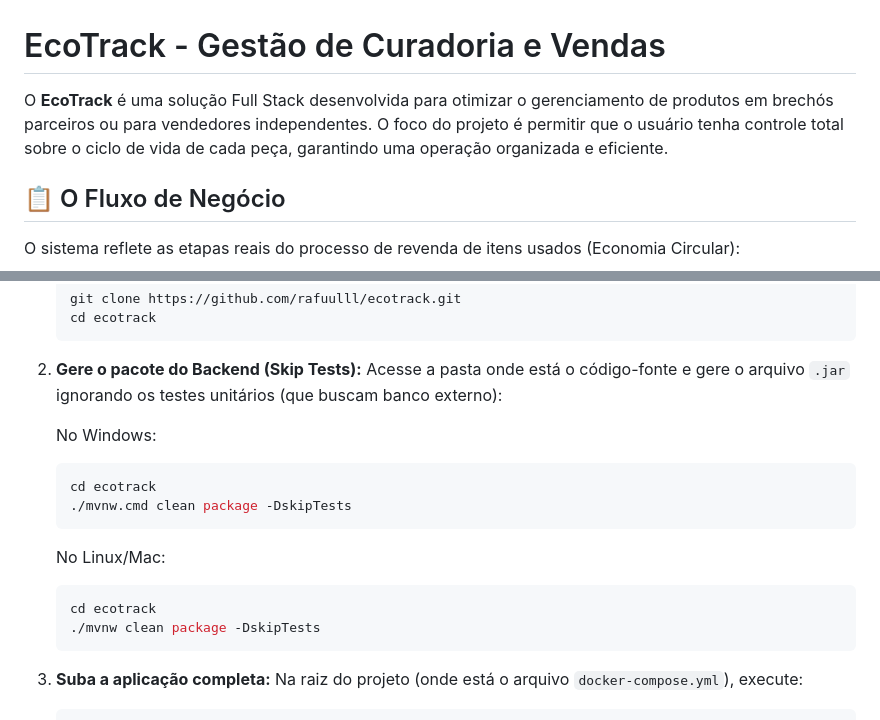
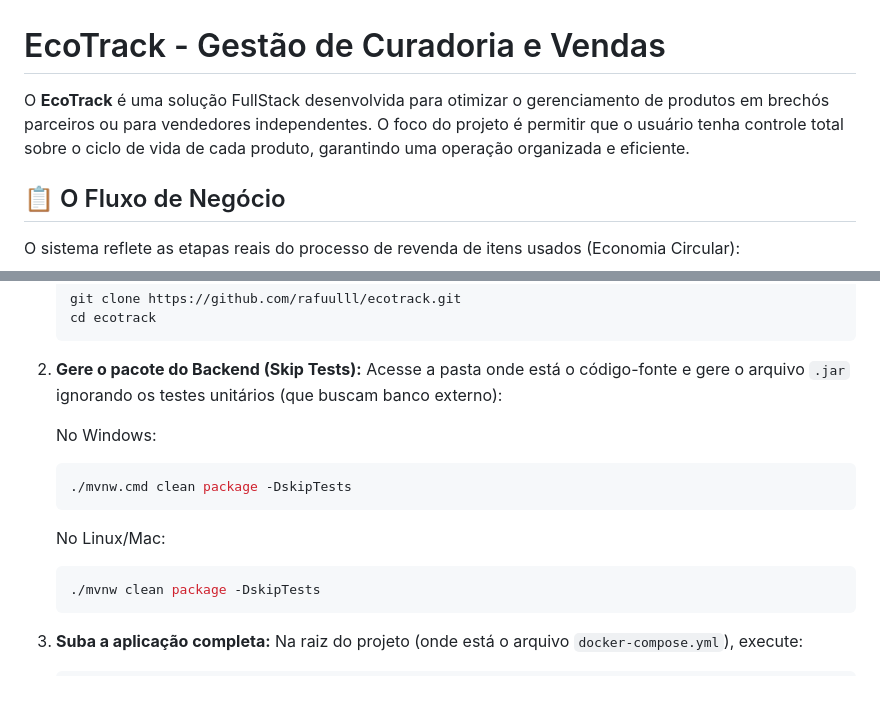
Before and after one commit to rafuulll/ecotrack, a Markdown page: README.md, 2 parts joined by grey strips. Rendered like a GitHub page; blank space fills up the shorter version.

Commit message:
doc: pequenas alterações no README

````diff
--- a/README.md
+++ b/README.md
@@ -1,6 +1,6 @@
 # EcoTrack - Gestão de Curadoria e Vendas
 
-O **EcoTrack** é uma solução Full Stack desenvolvida para otimizar o gerenciamento de produtos em brechós parceiros ou para vendedores independentes. O foco do projeto é permitir que o usuário tenha controle total sobre o ciclo de vida de cada peça, garantindo uma operação organizada e eficiente.
+O **EcoTrack** é uma solução FullStack desenvolvida para otimizar o gerenciamento de produtos em brechós parceiros ou para vendedores independentes. O foco do projeto é permitir que o usuário tenha controle total sobre o ciclo de vida de cada produto, garantindo uma operação organizada e eficiente.
 
 ## 📋 O Fluxo de Negócio
 O sistema reflete as etapas reais do processo de revenda de itens usados (Economia Circular):
@@ -70,13 +70,11 @@ Este projeto está totalmente dockerizado, permitindo que você suba o Banco, o
 
     No Windows:
     ```bash
-    cd ecotrack
     ./mvnw.cmd clean package -DskipTests
     ```
 
     No Linux/Mac:
     ```bash
-    cd ecotrack
     ./mvnw clean package -DskipTests
     ```
 
````
